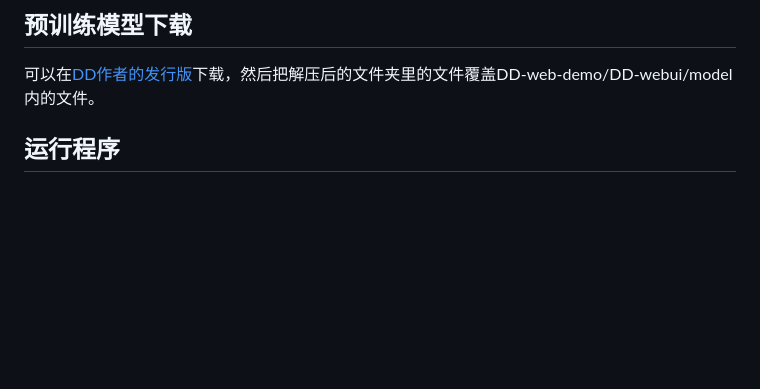
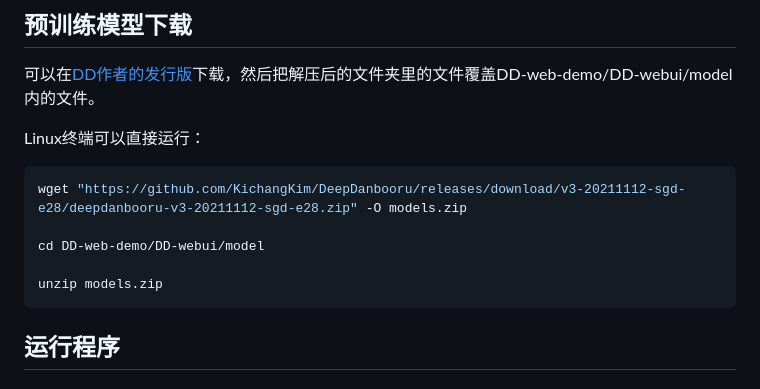
Before and after one commit to tianhuzong/DD-web-demo, a Markdown page: README.md, the part around the change. GitHub-like rendering; blank space fills up the shorter version.

Commit message:
将预训练模型的下载代码写入文档

````diff
--- a/README.md
+++ b/README.md
@@ -51,6 +51,15 @@ git clone https://gitee.com/thzsen/DD-web-demo.git
 
 ## 预训练模型下载
 可以在[DD作者的发行版](https://github.com/KichangKim/DeepDanbooru/releases/tag/v3-20211112-sgd-e28)下载，然后把解压后的文件夹里的文件覆盖DD-web-demo/DD-webui/model内的文件。
+
+Linux终端可以直接运行：
+```bash
+wget "https://github.com/KichangKim/DeepDanbooru/releases/download/v3-20211112-sgd-e28/deepdanbooru-v3-20211112-sgd-e28.zip" -O models.zip
+
+cd DD-web-demo/DD-webui/model
+
+unzip models.zip
+```
 
 ## 运行程序
 ### 方法一：使用docker（推荐）：
````
